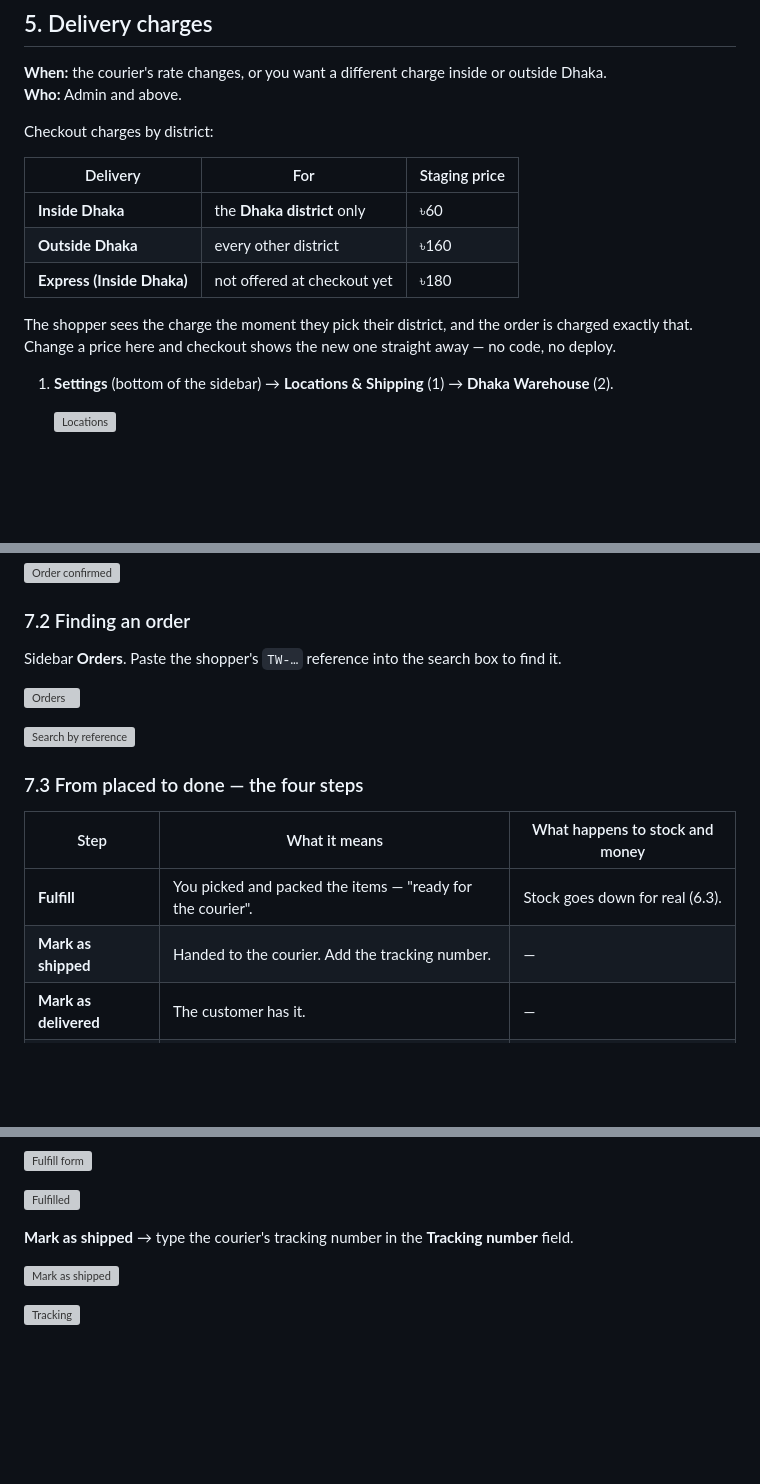
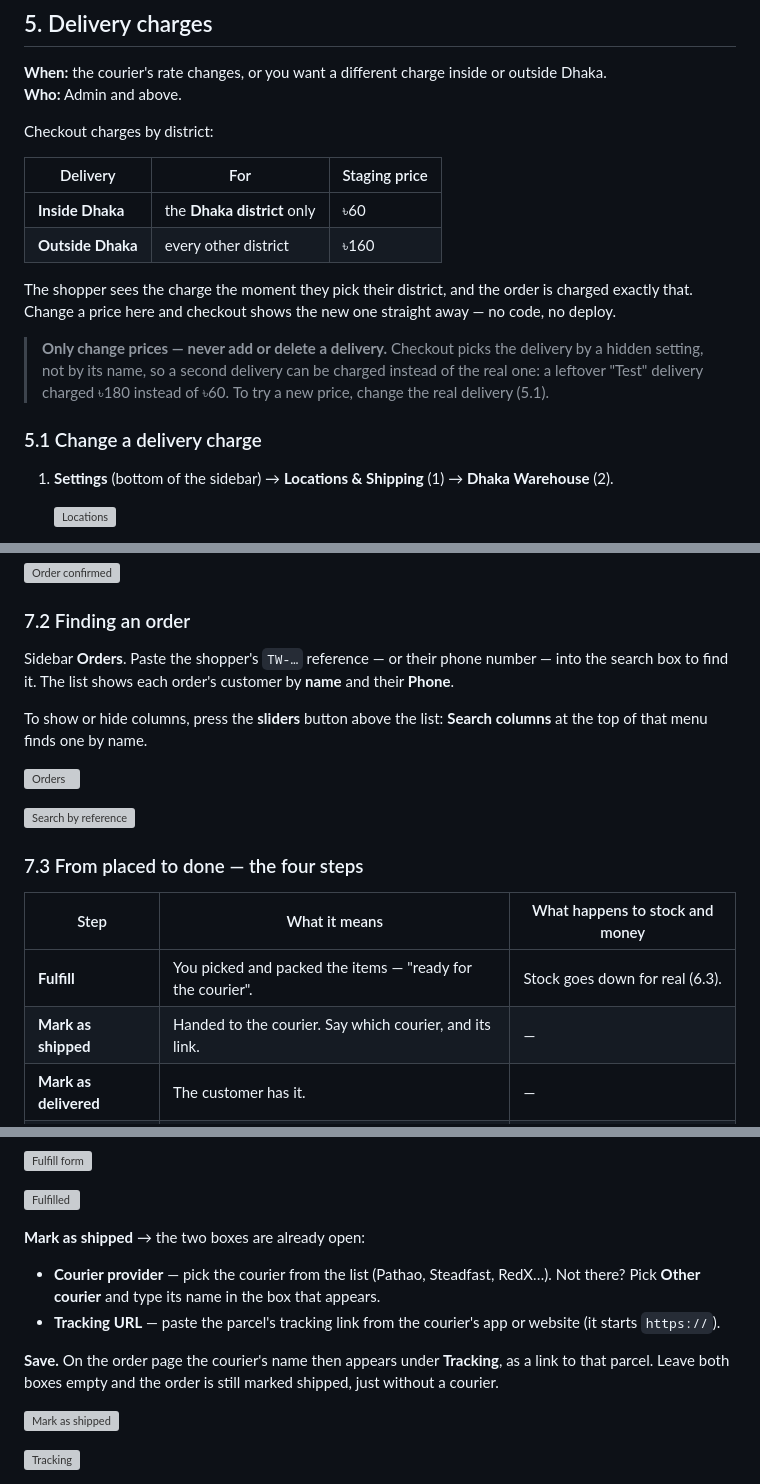
Before and after one commit to al-mohaimin-farabi/tunewear-user-docs, a Markdown page: MERCHANT-GUIDE.md, 3 parts joined by grey strips. GitHub-like rendering; blank space fills up the shorter version; grey boxes are pictures that could not be loaded.

```diff
--- a/MERCHANT-GUIDE.md
+++ b/MERCHANT-GUIDE.md
@@ -755,15 +759,22 @@ inside or outside Dhaka.\
 
 Checkout charges by district:
 
-| Delivery                   | For                         | Staging price |
-| -------------------------- | --------------------------- | ------------- |
-| **Inside Dhaka**           | the **Dhaka district** only | ৳60           |
-| **Outside Dhaka**          | every other district        | ৳160          |
-| **Express (Inside Dhaka)** | not offered at checkout yet | ৳180          |
+| Delivery          | For                         | Staging price |
+| ----------------- | --------------------------- | ------------- |
+| **Inside Dhaka**  | the **Dhaka district** only | ৳60           |
+| **Outside Dhaka** | every other district        | ৳160          |
 
 The shopper sees the charge the moment they pick their district, and the
 order is charged exactly that. Change a price here and checkout shows the
 new one straight away — no code, no deploy.
+
+> **Only change prices — never add or delete a delivery.** Checkout picks
+> the delivery by a hidden setting, not by its name, so a second delivery
+> can be charged instead of the real one: a leftover "Test" delivery
+> charged ৳180 instead of ৳60. To try a new price, change the real
+> delivery (5.1).
+
+### 5.1 Change a delivery charge
 
 1. **Settings** (bottom of the sidebar) → **Locations & Shipping** (1) →
    **Dhaka Warehouse** (2).
@@ -855,8 +881,12 @@ like **TW-Q2NG7A**. That is what they will quote on WhatsApp.
 
 ### 7.2 Finding an order
 
-Sidebar **Orders**. Paste the shopper's `TW-…` reference into the search
-box to find it.
+Sidebar **Orders**. Paste the shopper's `TW-…` reference — or their phone
+number — into the search box to find it. The list shows each order's
+customer by **name** and their **Phone**.
+
+To show or hide columns, press the **sliders** button above the list:
+**Search columns** at the top of that menu finds one by name.
 
 ![Orders](assets/merchant-guide/06-03-orders-list.webp)
 
@@ -867,7 +897,7 @@ box to find it.
 | Step                  | What it means                                              | What happens to stock and money |
 | --------------------- | ---------------------------------------------------------- | ------------------------------- |
 | **Fulfill**           | You picked and packed the items — "ready for the courier". | Stock goes down for real (6.3). |
-| **Mark as shipped**   | Handed to the courier. Add the tracking number.            | —                               |
+| **Mark as shipped**   | Handed to the courier. Say which courier, and its link.    | —                               |
 | **Mark as delivered** | The customer has it.                                       | —                               |
 | **Capture payment**   | For Cash on Delivery: the rider handed over the cash.      | The order counts as paid.       |
 
@@ -882,8 +912,17 @@ shows which location the stock leaves from.
 
 ![Fulfilled](assets/merchant-guide/06-07-fulfilled.webp)
 
-**Mark as shipped** → type the courier's tracking number in the **Tracking
-number** field.
+**Mark as shipped** → the two boxes are already open:
+
+- **Courier provider** — pick the courier from the list (Pathao,
+  Steadfast, RedX…). Not there? Pick **Other courier** and type its name
+  in the box that appears.
+- **Tracking URL** — paste the parcel's tracking link from the courier's
+  app or website (it starts `https://`).
+
+**Save.** On the order page the courier's name then appears under
+**Tracking**, as a link to that parcel. Leave both boxes empty and the
+order is still marked shipped, just without a courier.
 
 ![Mark as shipped](assets/merchant-guide/06-08-mark-shipped.webp)
 
```
Also changed, not shown: other parts of MERCHANT-GUIDE.md (+82 -17 lines).
